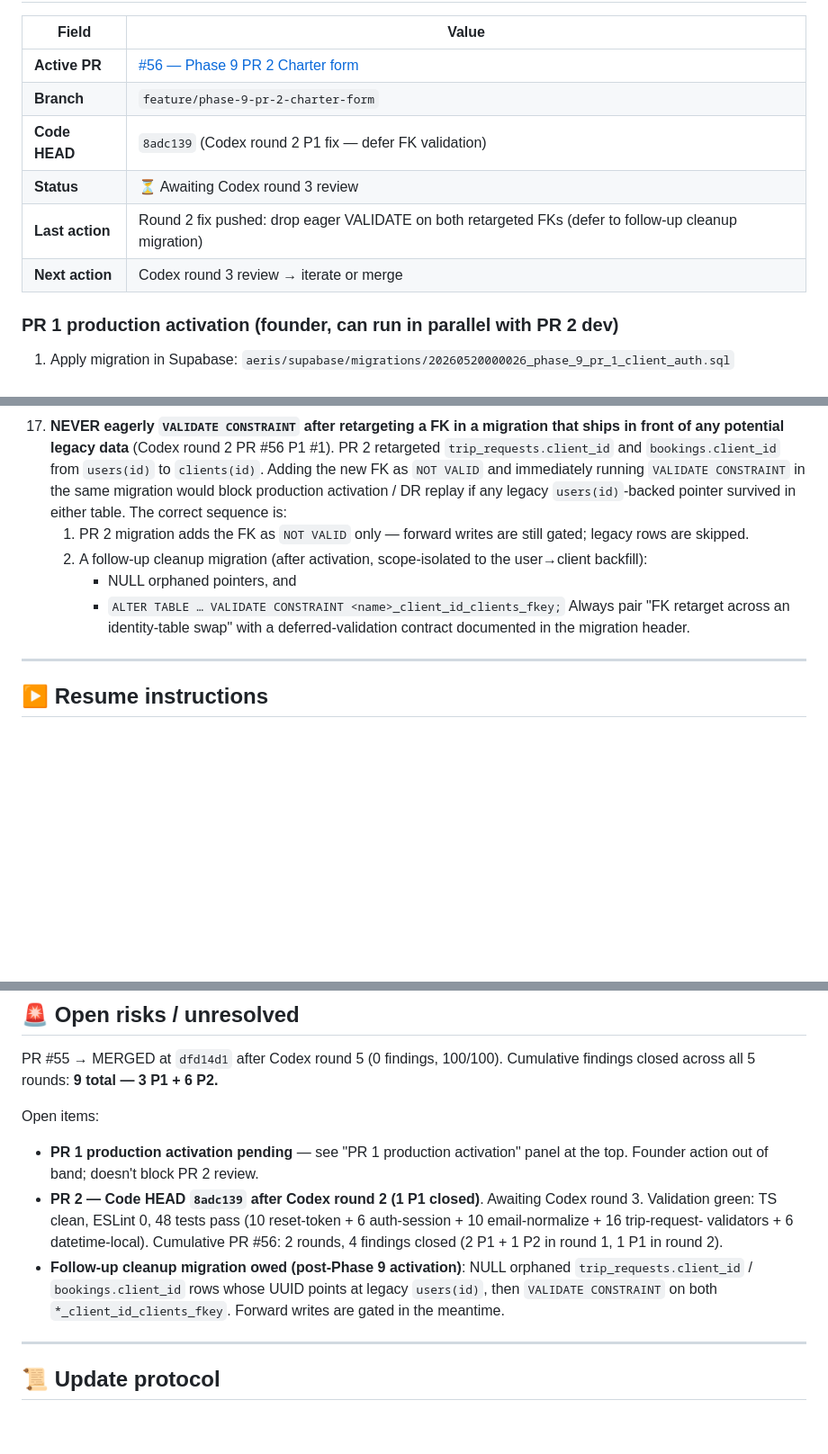
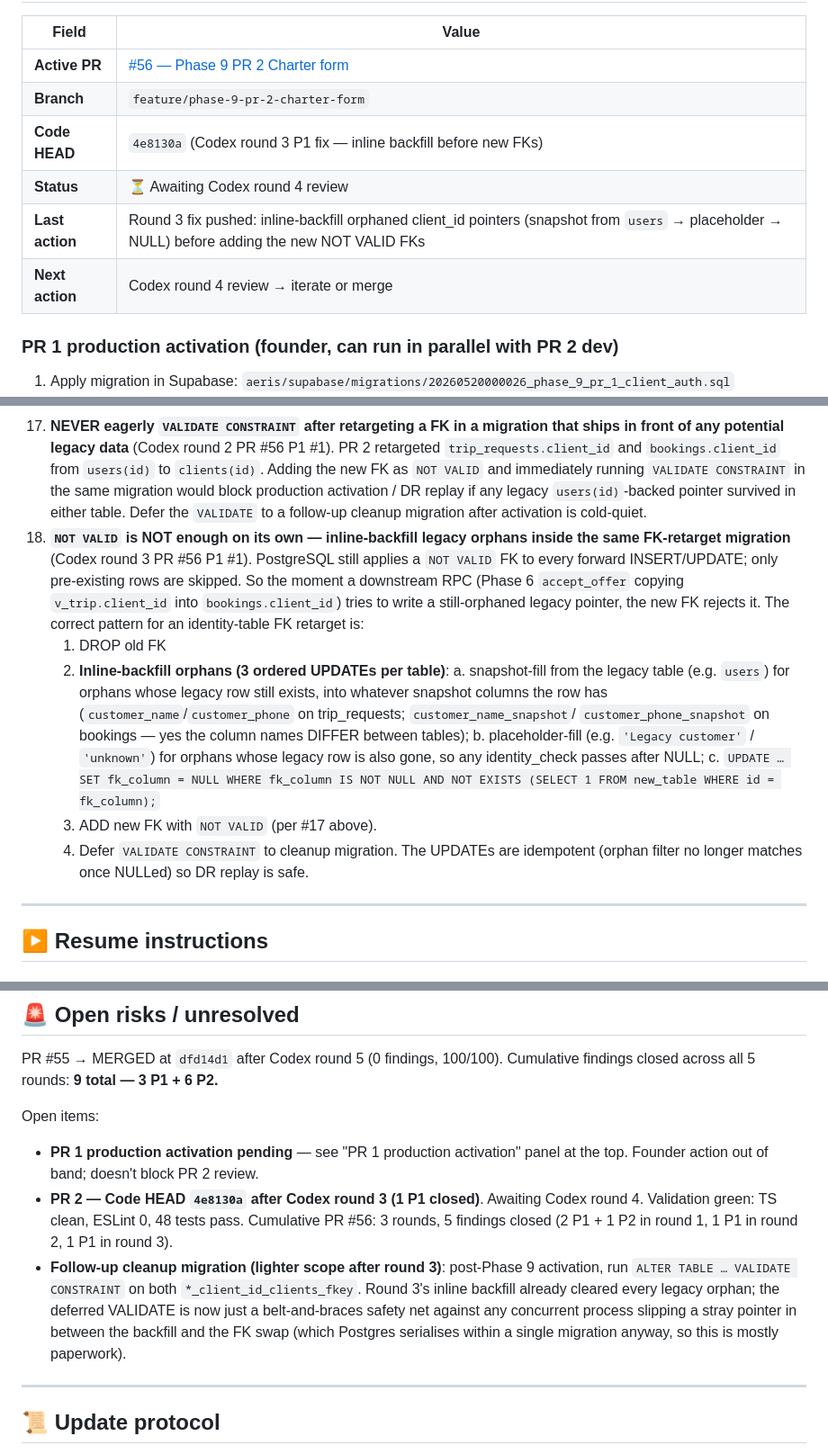
Before and after one commit to alharbib902-del/plan, a Markdown page: aeris/docs/PHASE-9-IN-PROGRESS.md, 3 parts joined by grey strips. Shown at 90% size. GitHub-like rendering; blank space fills up the shorter version.

Commit message:
Phase 9: resume-doc sync after PR 2 round 3 (convention #18 added)

```diff
--- a/aeris/docs/PHASE-9-IN-PROGRESS.md
+++ b/aeris/docs/PHASE-9-IN-PROGRESS.md
@@ -14,10 +14,10 @@
 |---|---|
 | **Active PR** | [#56 — Phase 9 PR 2 Charter form](https://github.com/alharbib902-del/plan/pull/56) |
 | **Branch** | `feature/phase-9-pr-2-charter-form` |
-| **Code HEAD** | `8adc139` (Codex round 2 P1 fix — defer FK validation) |
-| **Status** | ⏳ Awaiting Codex round 3 review |
-| **Last action** | Round 2 fix pushed: drop eager VALIDATE on both retargeted FKs (defer to follow-up cleanup migration) |
-| **Next action** | Codex round 3 review → iterate or merge |
+| **Code HEAD** | `4e8130a` (Codex round 3 P1 fix — inline backfill before new FKs) |
+| **Status** | ⏳ Awaiting Codex round 4 review |
+| **Last action** | Round 3 fix pushed: inline-backfill orphaned client_id pointers (snapshot from `users` → placeholder → NULL) before adding the new NOT VALID FKs |
+| **Next action** | Codex round 4 review → iterate or merge |
 
 ### PR 1 production activation (founder, can run in parallel with PR 2 dev)
 
@@ -198,18 +198,37 @@ rounds that MUST be applied:
     `NOT VALID` and immediately running `VALIDATE CONSTRAINT`
     in the same migration would block production activation /
     DR replay if any legacy `users(id)`-backed pointer
-    survived in either table. The correct sequence is:
-    1. PR 2 migration adds the FK as `NOT VALID` only —
-       forward writes are still gated; legacy rows are
-       skipped.
-    2. A follow-up cleanup migration (after activation,
-       scope-isolated to the user→client backfill):
-       - NULL orphaned pointers, and
-       - `ALTER TABLE … VALIDATE CONSTRAINT
-         <name>_client_id_clients_fkey;`
-    Always pair "FK retarget across an identity-table swap"
-    with a deferred-validation contract documented in the
-    migration header.
+    survived in either table. Defer the `VALIDATE` to a
+    follow-up cleanup migration after activation is cold-quiet.
+18. **`NOT VALID` is NOT enough on its own — inline-backfill
+    legacy orphans inside the same FK-retarget migration**
+    (Codex round 3 PR #56 P1 #1). PostgreSQL still applies a
+    `NOT VALID` FK to every forward INSERT/UPDATE; only
+    pre-existing rows are skipped. So the moment a downstream
+    RPC (Phase 6 `accept_offer` copying `v_trip.client_id`
+    into `bookings.client_id`) tries to write a still-orphaned
+    legacy pointer, the new FK rejects it. The correct
+    pattern for an identity-table FK retarget is:
+    1. DROP old FK
+    2. **Inline-backfill orphans (3 ordered UPDATEs per
+       table)**:
+       a. snapshot-fill from the legacy table (e.g. `users`)
+          for orphans whose legacy row still exists, into
+          whatever snapshot columns the row has
+          (`customer_name`/`customer_phone` on
+          trip_requests; `customer_name_snapshot`/
+          `customer_phone_snapshot` on bookings — yes the
+          column names DIFFER between tables);
+       b. placeholder-fill (e.g. `'Legacy customer'` /
+          `'unknown'`) for orphans whose legacy row is also
+          gone, so any identity_check passes after NULL;
+       c. `UPDATE … SET fk_column = NULL WHERE fk_column IS
+          NOT NULL AND NOT EXISTS (SELECT 1 FROM new_table
+          WHERE id = fk_column);`
+    3. ADD new FK with `NOT VALID` (per #17 above).
+    4. Defer `VALIDATE CONSTRAINT` to cleanup migration.
+    The UPDATEs are idempotent (orphan filter no longer
+    matches once NULLed) so DR replay is safe.
 
 ---
 
@@ -322,19 +341,20 @@ Open items:
 - **PR 1 production activation pending** — see "PR 1
   production activation" panel at the top. Founder action
   out of band; doesn't block PR 2 review.
-- **PR 2 — Code HEAD `8adc139` after Codex round 2
-  (1 P1 closed)**. Awaiting Codex round 3. Validation green:
-  TS clean, ESLint 0, 48 tests pass (10 reset-token +
-  6 auth-session + 10 email-normalize + 16 trip-request-
-  validators + 6 datetime-local). Cumulative PR #56:
-  2 rounds, 4 findings closed (2 P1 + 1 P2 in round 1, 1 P1
-  in round 2).
-- **Follow-up cleanup migration owed (post-Phase 9
-  activation)**: NULL orphaned `trip_requests.client_id` /
-  `bookings.client_id` rows whose UUID points at legacy
-  `users(id)`, then `VALIDATE CONSTRAINT` on both
-  `*_client_id_clients_fkey`. Forward writes are gated
-  in the meantime.
+- **PR 2 — Code HEAD `4e8130a` after Codex round 3
+  (1 P1 closed)**. Awaiting Codex round 4. Validation green:
+  TS clean, ESLint 0, 48 tests pass. Cumulative PR #56:
+  3 rounds, 5 findings closed (2 P1 + 1 P2 in round 1,
+  1 P1 in round 2, 1 P1 in round 3).
+- **Follow-up cleanup migration (lighter scope after round
+  3)**: post-Phase 9 activation, run `ALTER TABLE …
+  VALIDATE CONSTRAINT` on both `*_client_id_clients_fkey`.
+  Round 3's inline backfill already cleared every legacy
+  orphan; the deferred VALIDATE is now just a
+  belt-and-braces safety net against any concurrent process
+  slipping a stray pointer in between the backfill and the
+  FK swap (which Postgres serialises within a single
+  migration anyway, so this is mostly paperwork).
 
 ---
 
```
Also changed, not shown: other parts of aeris/docs/PHASE-9-IN-PROGRESS.md (+2 -2 lines).
